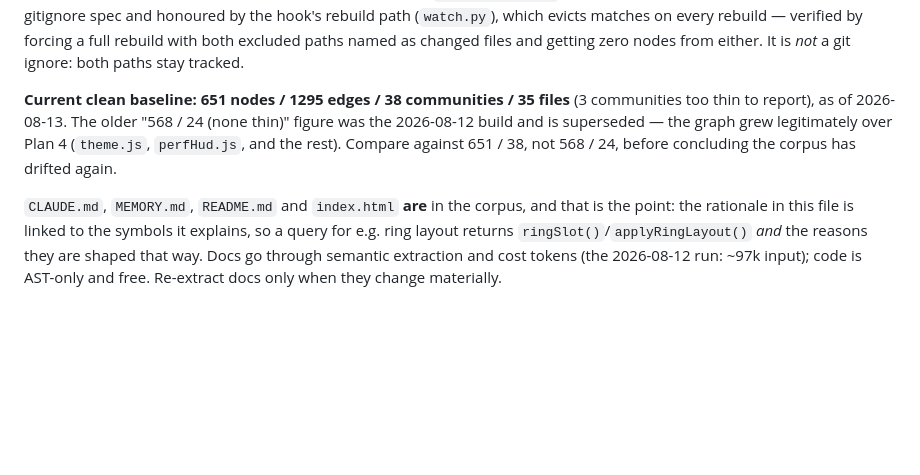
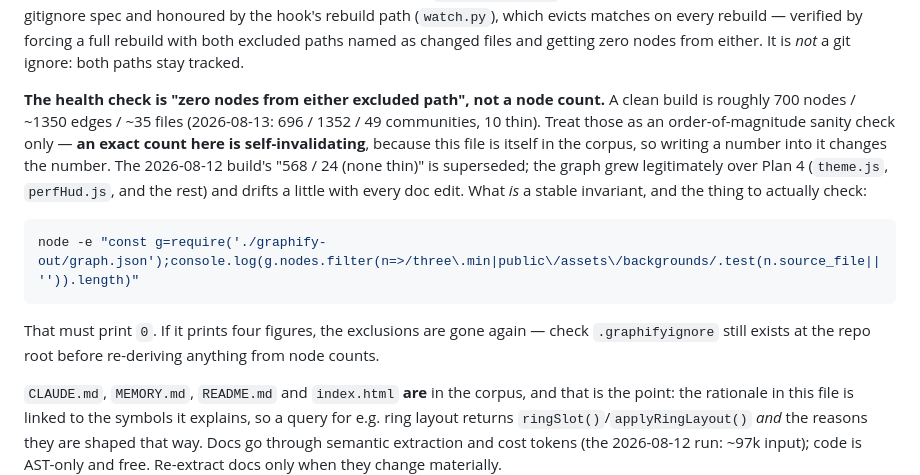
Before and after one commit to Thoe657/SolarMemories, a Markdown page: CLAUDE.md, the part around the change. Drawn GitHub-style; blank space fills up the shorter version.

Commit message:
Make the graphify corpus check an invariant, not a node count
The baseline committed one commit ago (651 / 1295 / 38) was already wrong when
it landed: the graph had rebuilt to 696 / 1352 / 49 in between. The cause is
structural, not a slip -- CLAUDE.md is itself in the graphify corpus, so writing
an exact node count into it changes that count. Any precise figure recorded here
decays on the next rebuild, which is how the superseded 568 / 24 became
misleading in the first place.

So record the count as approximate (~700 nodes, order-of-magnitude sanity check
only) and promote the real invariant: zero nodes whose source_file is
three.min.js or public/assets/backgrounds/. That is stable regardless of how the
corpus grows, and it is the condition that actually distinguishes a healthy
graph from a re-ingested one. Includes the one-line command to check it, run and
confirmed to print 0.

Co-Authored-By: Claude Opus 5 <noreply@anthropic.com>

````diff
--- a/CLAUDE.md
+++ b/CLAUDE.md
@@ -567,11 +567,20 @@ gitignore spec and honoured by the hook's rebuild path (`watch.py`), which evict
 every rebuild — verified by forcing a full rebuild with both excluded paths named as changed
 files and getting zero nodes from either. It is *not* a git ignore: both paths stay tracked.
 
-**Current clean baseline: 651 nodes / 1295 edges / 38 communities / 35 files** (3 communities
-too thin to report), as of 2026-08-13. The older "568 / 24 (none thin)" figure was the
-2026-08-12 build and is superseded — the graph grew legitimately over Plan 4 (`theme.js`,
-`perfHud.js`, and the rest). Compare against 651 / 38, not 568 / 24, before concluding the
-corpus has drifted again.
+**The health check is "zero nodes from either excluded path", not a node count.** A clean
+build is roughly 700 nodes / ~1350 edges / ~35 files (2026-08-13: 696 / 1352 / 49 communities,
+10 thin). Treat those as an order-of-magnitude sanity check only — **an exact count here is
+self-invalidating**, because this file is itself in the corpus, so writing a number into it
+changes the number. The 2026-08-12 build's "568 / 24 (none thin)" is superseded; the graph grew
+legitimately over Plan 4 (`theme.js`, `perfHud.js`, and the rest) and drifts a little with every
+doc edit. What *is* a stable invariant, and the thing to actually check:
+
+```bash
+node -e "const g=require('./graphify-out/graph.json');console.log(g.nodes.filter(n=>/three\.min|public\/assets\/backgrounds/.test(n.source_file||'')).length)"
+```
+
+That must print `0`. If it prints four figures, the exclusions are gone again — check
+`.graphifyignore` still exists at the repo root before re-deriving anything from node counts.
 
 `CLAUDE.md`, `MEMORY.md`, `README.md` and `index.html` **are** in the corpus, and that is the
 point: the rationale in this file is linked to the symbols it explains, so a query for e.g.
````
